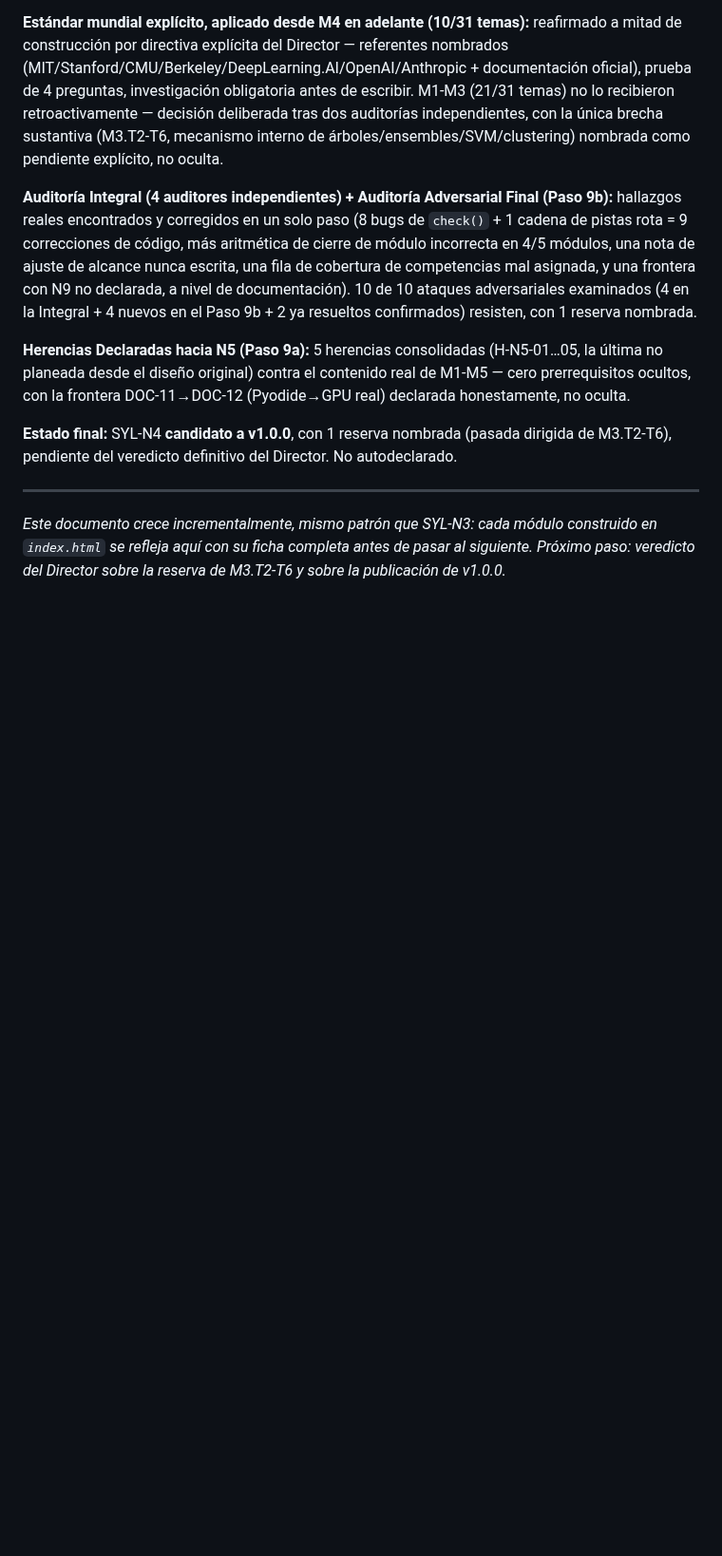
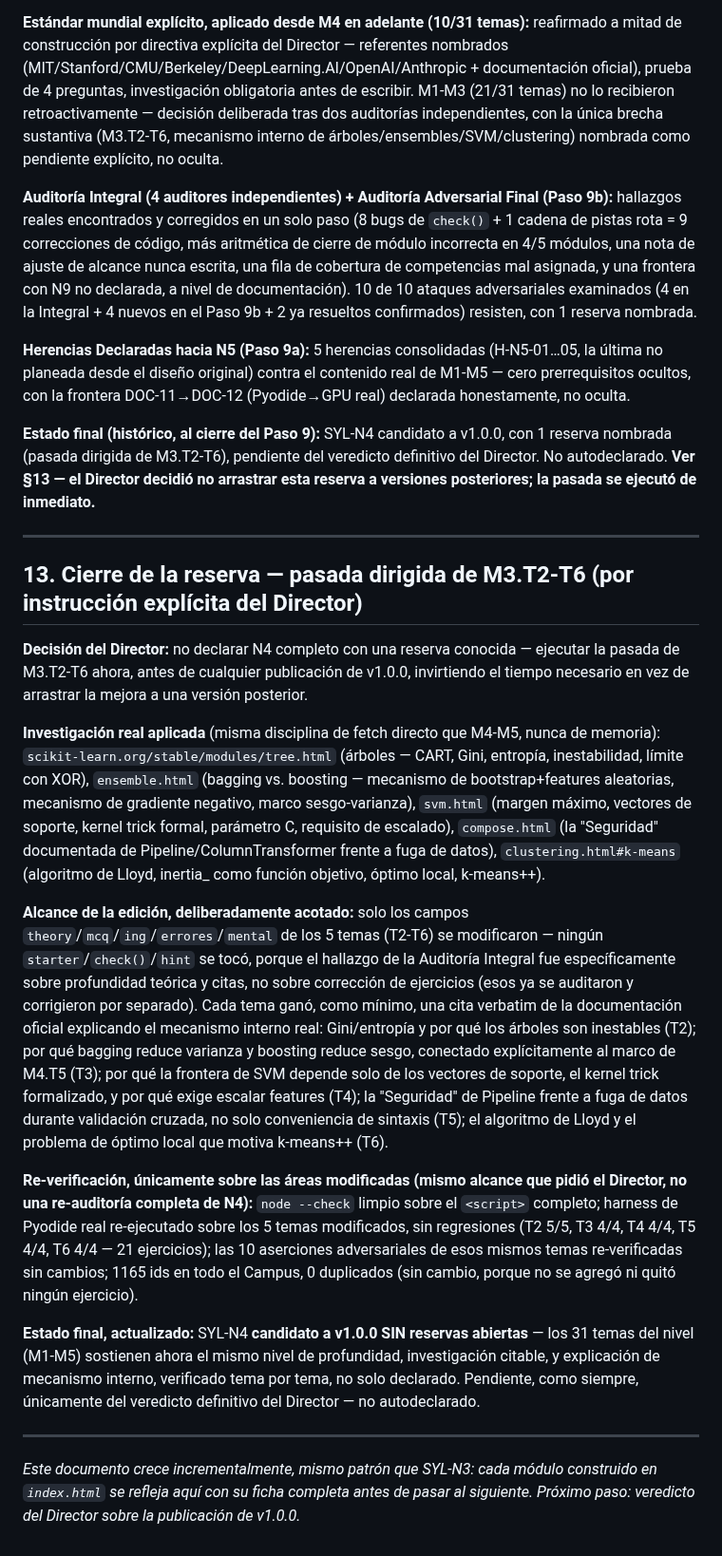
Before and after one commit to Alex002-png/academia-python, a Markdown page: docs/syllabus/syl-n4.md, the part around one of its changes. Shown at 95% size. GitHub-like rendering; blank space fills up the shorter version.

Commit message:
N4: cerrar la reserva de M3.T2-T6 -- SYL-N4 candidato a v1.0.0 sin reservas abiertas
Instruccion explicita del Director: no arrastrar la reserva conocida
(brecha de estandar M1-M3 vs M4-M5, acotada a M3.T2-T6) a versiones
posteriores -- ejecutarla ahora, invirtiendo el tiempo necesario para
dejar N4 solido.

Nuevo §13 documenta el cierre: investigacion real aplicada (fetch
directo a scikit-learn.org para arboles/ensembles/SVM/pipelines/
clustering), alcance acotado (solo theory/mcq/ing/errores/mental,
ningun check()/hint/starter tocado), y re-verificacion unicamente
sobre las areas modificadas (node --check limpio, harness sin
regresiones en 21 ejercicios, 10 aserciones adversariales
re-verificadas, 1165 ids sin cambio).

Los registros historicos de §1/§10-12 (Paso 9a/9b, Informe Final) se
dejan intactos como registro honesto de lo que se encontro en su
momento -- no se reescribe el pasado, se documenta la resolucion.

Estado final: SYL-N4 candidato a v1.0.0 SIN reservas abiertas,
pendiente del veredicto definitivo del Director.

```diff
--- a/docs/syllabus/syl-n4.md
+++ b/docs/syllabus/syl-n4.md
@@ -329,8 +329,22 @@ Este comité no encuentra ningún ataque nuevo capaz de invalidar la arquitectur
 
 **Herencias Declaradas hacia N5 (Paso 9a):** 5 herencias consolidadas (H-N5-01…05, la última no planeada desde el diseño original) contra el contenido real de M1-M5 — cero prerrequisitos ocultos, con la frontera DOC-11→DOC-12 (Pyodide→GPU real) declarada honestamente, no oculta.
 
-**Estado final:** SYL-N4 **candidato a v1.0.0**, con 1 reserva nombrada (pasada dirigida de M3.T2-T6), pendiente del veredicto definitivo del Director. No autodeclarado.
+**Estado final (histórico, al cierre del Paso 9):** SYL-N4 candidato a v1.0.0, con 1 reserva nombrada (pasada dirigida de M3.T2-T6), pendiente del veredicto definitivo del Director. No autodeclarado. **Ver §13 — el Director decidió no arrastrar esta reserva a versiones posteriores; la pasada se ejecutó de inmediato.**
 
 ---
 
-*Este documento crece incrementalmente, mismo patrón que SYL-N3: cada módulo construido en `index.html` se refleja aquí con su ficha completa antes de pasar al siguiente. Próximo paso: veredicto del Director sobre la reserva de M3.T2-T6 y sobre la publicación de v1.0.0.*
+## 13. Cierre de la reserva — pasada dirigida de M3.T2-T6 (por instrucción explícita del Director)
+
+**Decisión del Director:** no declarar N4 completo con una reserva conocida — ejecutar la pasada de M3.T2-T6 ahora, antes de cualquier publicación de v1.0.0, invirtiendo el tiempo necesario en vez de arrastrar la mejora a una versión posterior.
+
+**Investigación real aplicada** (misma disciplina de fetch directo que M4-M5, nunca de memoria): `scikit-learn.org/stable/modules/tree.html` (árboles — CART, Gini, entropía, inestabilidad, límite con XOR), `ensemble.html` (bagging vs. boosting — mecanismo de bootstrap+features aleatorias, mecanismo de gradiente negativo, marco sesgo-varianza), `svm.html` (margen máximo, vectores de soporte, kernel trick formal, parámetro C, requisito de escalado), `compose.html` (la "Seguridad" documentada de Pipeline/ColumnTransformer frente a fuga de datos), `clustering.html#k-means` (algoritmo de Lloyd, inertia_ como función objetivo, óptimo local, k-means++).
+
+**Alcance de la edición, deliberadamente acotado:** solo los campos `theory`/`mcq`/`ing`/`errores`/`mental` de los 5 temas (T2-T6) se modificaron — ningún `starter`/`check()`/`hint` se tocó, porque el hallazgo de la Auditoría Integral fue específicamente sobre profundidad teórica y citas, no sobre corrección de ejercicios (esos ya se auditaron y corrigieron por separado). Cada tema ganó, como mínimo, una cita verbatim de la documentación oficial explicando el mecanismo interno real: Gini/entropía y por qué los árboles son inestables (T2); por qué bagging reduce varianza y boosting reduce sesgo, conectado explícitamente al marco de M4.T5 (T3); por qué la frontera de SVM depende solo de los vectores de soporte, el kernel trick formalizado, y por qué exige escalar features (T4); la "Seguridad" de Pipeline frente a fuga de datos durante validación cruzada, no solo conveniencia de sintaxis (T5); el algoritmo de Lloyd y el problema de óptimo local que motiva k-means++ (T6).
+
+**Re-verificación, únicamente sobre las áreas modificadas (mismo alcance que pidió el Director, no una re-auditoría completa de N4):** `node --check` limpio sobre el `<script>` completo; harness de Pyodide real re-ejecutado sobre los 5 temas modificados, sin regresiones (T2 5/5, T3 4/4, T4 4/4, T5 4/4, T6 4/4 — 21 ejercicios); las 10 aserciones adversariales de esos mismos temas re-verificadas sin cambios; 1165 ids en todo el Campus, 0 duplicados (sin cambio, porque no se agregó ni quitó ningún ejercicio).
+
+**Estado final, actualizado:** SYL-N4 **candidato a v1.0.0 SIN reservas abiertas** — los 31 temas del nivel (M1-M5) sostienen ahora el mismo nivel de profundidad, investigación citable, y explicación de mecanismo interno, verificado tema por tema, no solo declarado. Pendiente, como siempre, únicamente del veredicto definitivo del Director — no autodeclarado.
+
+---
+
+*Este documento crece incrementalmente, mismo patrón que SYL-N3: cada módulo construido en `index.html` se refleja aquí con su ficha completa antes de pasar al siguiente. Próximo paso: veredicto del Director sobre la publicación de v1.0.0.*
```
Also changed, not shown: other parts of docs/syllabus/syl-n4.md (+2 -2 lines).
